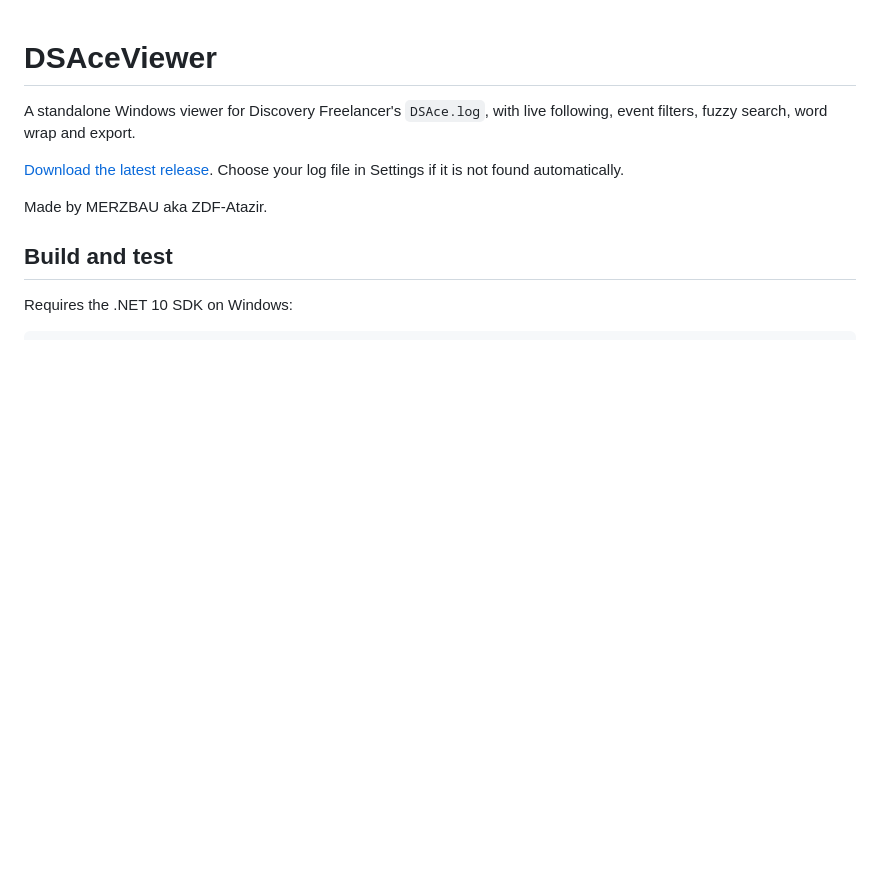
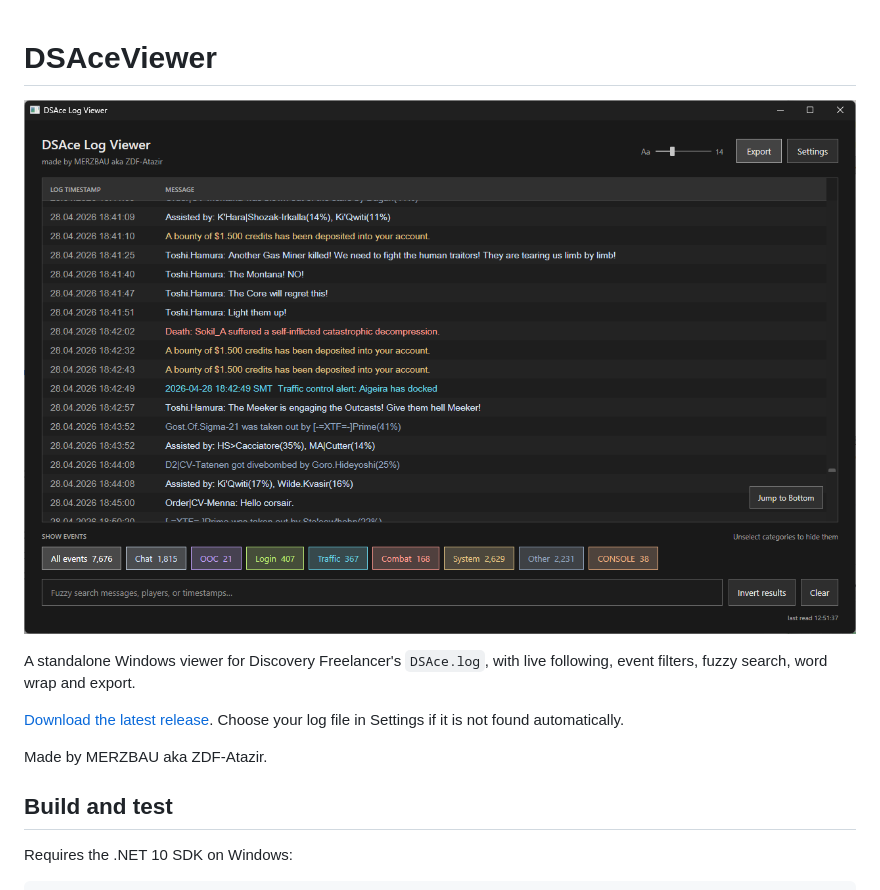
Before and after one commit to Tanami/DSAceViewer, a Markdown page: README.md, the part around the change. Rendered like a GitHub page; pictures changed too: screenshot.png (added); blank space fills up the shorter version.

Commit message:
Show application screenshot at the top of the README

```diff
--- a/README.md
+++ b/README.md
@@ -1,4 +1,6 @@
 # DSAceViewer
+
+![DSAceViewer screenshot](screenshot.png)
 
 A standalone Windows viewer for Discovery Freelancer's `DSAce.log`, with live
 following, event filters, fuzzy search, word wrap and export.
```
